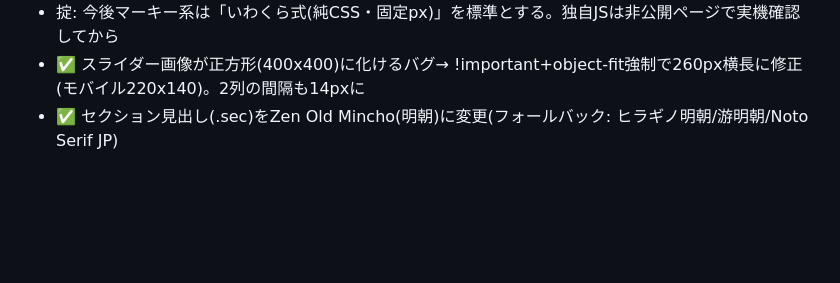
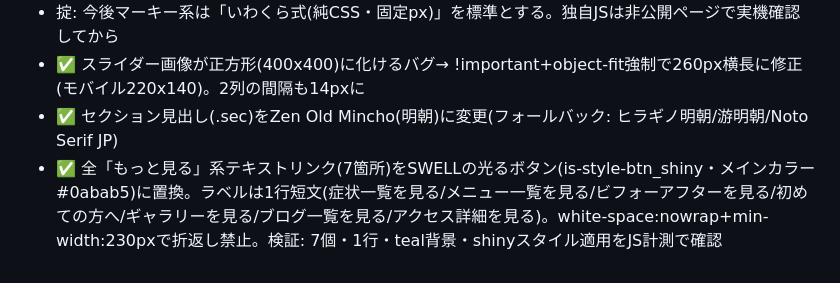
Before and after one commit to BoneTechGroup/btg-komaki-site, a Markdown page: 作業メモ.md, the part around the change. GitHub-like rendering; blank space fills up the shorter version.

Commit message:
作業メモ: 全リンクをSWELL光るボタン化

```diff
--- a/作業メモ.md
+++ b/作業メモ.md
@@ -126,3 +126,4 @@
 - 掟: 今後マーキー系は「いわくら式(純CSS・固定px)」を標準とする。独自JSは非公開ページで実機確認してから
 - ✅ スライダー画像が正方形(400x400)に化けるバグ→ !important+object-fit強制で260px横長に修正(モバイル220x140)。2列の間隔も14pxに
 - ✅ セクション見出し(.sec)をZen Old Mincho(明朝)に変更(フォールバック: ヒラギノ明朝/游明朝/Noto Serif JP)
+- ✅ 全「もっと見る」系テキストリンク(7箇所)をSWELLの光るボタン(is-style-btn_shiny・メインカラー#0abab5)に置換。ラベルは1行短文(症状一覧を見る/メニュー一覧を見る/ビフォーアフターを見る/初めての方へ/ギャラリーを見る/ブログ一覧を見る/アクセス詳細を見る)。white-space:nowrap+min-width:230pxで折返し禁止。検証: 7個・1行・teal背景・shinyスタイル適用をJS計測で確認
```
